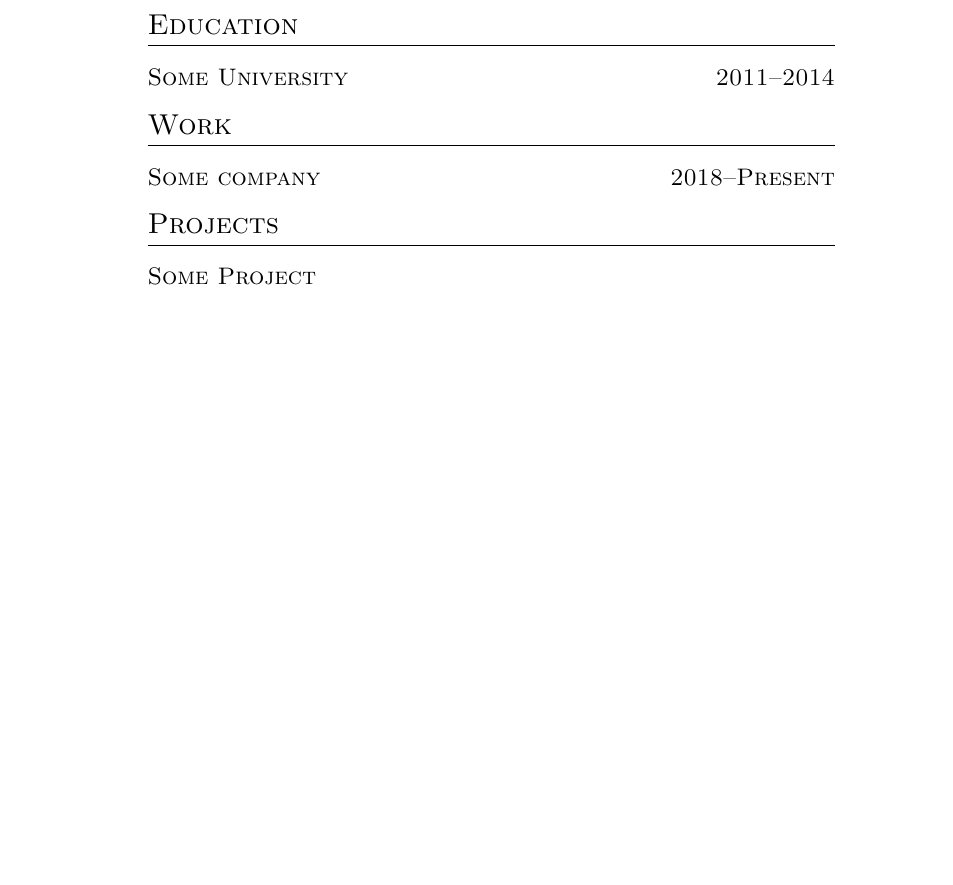
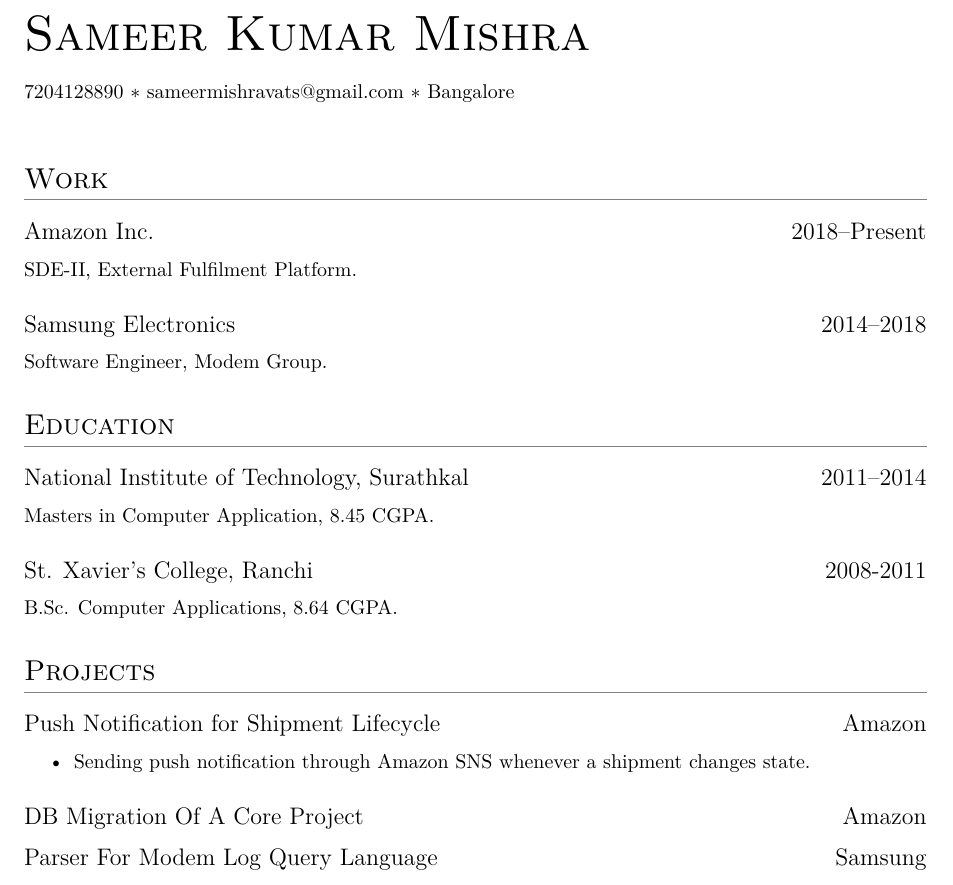
Before and after one commit to sameerkrmishra/simple-resume, a LaTeX CV (resume.tex): part of the page, cut at the place of the change, the shorter picture padded with empty space. Compiled offline with XeLaTeX.

Commit message:
Added Education, Work details. Project details yet to be added.

```diff
--- a/resume.tex
+++ b/resume.tex
@@ -1,11 +1,29 @@
-\documentclass{simpleresume}
+\documentclass[a4paper]{simpleresume}
+\usepackage[margin=1in]{geometry}
 \begin{document}
 
+\name{Sameer Kumar Mishra}
+\contact{7204128890}{sameermishravats@gmail.com}{Bangalore}
+
+\section{Work}
+\datedsubsection{Amazon Inc.}{2018--Present}
+SDE-II, External Fulfilment Platform.
+\datedsubsection{Samsung Electronics}{2014--2018}
+Software Engineer, Modem Group.
+
 \section{Education}
-\datedsubsection{Some University}{2011--2014}
-\section{Work}
-\datedsubsection{Some company}{2018--Present}
+\datedsubsection{National Institute of Technology, Surathkal}{2011--2014}
+Masters in Computer Application, 8.45 CGPA.
+\datedsubsection{St. Xavier's College, Ranchi}{2008-2011}
+B.Sc. Computer Applications, 8.64 CGPA.
+
 \section{Projects}
-\subsection{Some Project}
+\datedsubsection{Push Notification for Shipment Lifecycle}{Amazon}
+\begin{itemize}
+\item Sending push notification through Amazon SNS whenever a shipment changes state.
+\end{itemize}
+\datedsubsection{DB Migration Of A Core Project}{Amazon}
+\datedsubsection{Parser For Modem Log Query Language}{Samsung}
+
 
 \end{document}
```
Also changed, not shown: simpleresume.cls (+19 -6 lines).
